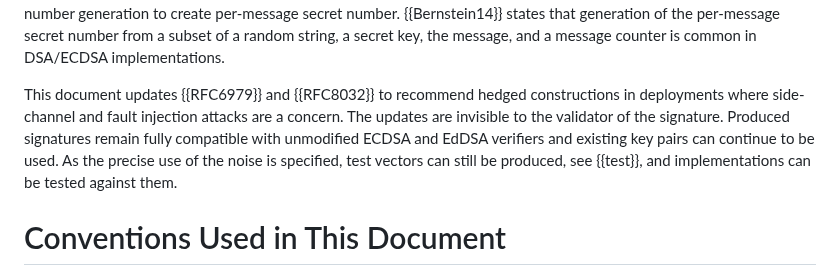
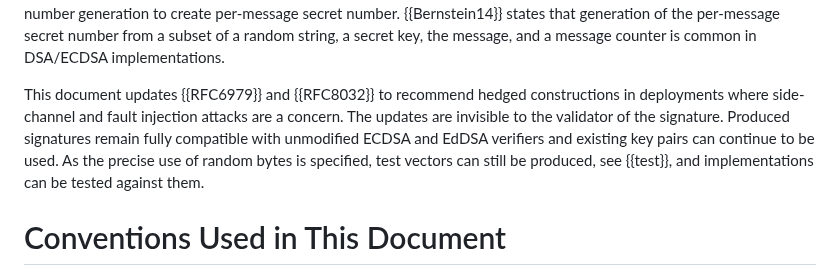
Before and after one commit to cfrg/draft-irtf-cfrg-det-sigs-with-noise, a Markdown page: draft-irtf-cfrg-det-sigs-with-noise.md, the part around the change. Drawn GitHub-style.

Commit message:
Update draft-irtf-cfrg-det-sigs-with-noise.md
Editorial

```diff
--- a/draft-irtf-cfrg-det-sigs-with-noise.md
+++ b/draft-irtf-cfrg-det-sigs-with-noise.md
@@ -451,7 +451,7 @@ Note that deriving per-message secret number deterministically, is also insecure
 
 One countermeasure to entropy failures, side-channel attacks, and fault injection attacks recommended by {{Langley13}} {{RP17}} {{ABFJLM17}} {{SBBDS17}} {{PSSLR17}} {{SB18}} {{AOTZ19}} {{FG19}} and implemented in {{OpenSSL13a}} {{OpenSSL13b}} {{XEdDSA}} {{libSodium}} {{libHydrogen}} is to generate the per-message secret number from a random string, a secret key, and the message. This combines the security benefits of fully randomized per-message secret numbers with the security benefits of fully deterministic secret numbers.  Such a hedged construction protects against key compromise due to weak random number generation, but still effectively prevents many side-channel and fault injection attacks that exploit determinism. Hedged constructions require minor changes to the implementation and does not increase the number of elliptic curve point multiplications and is therefore suitable for constrained IoT. Adding randomness to EdDSA is not compliant with {{RFC8032}}. {{Kampanakis16}} describes an alternative {{FIPS-186-5}} compliant approach where message specific pseudo-random information is used as an additional input to the random number generation to create per-message secret number. {{Bernstein14}} states that generation of the per-message secret number from a subset of a random string, a secret key, the message, and a message counter is common in DSA/ECDSA implementations.
 
-This document updates {{RFC6979}} and {{RFC8032}} to recommend hedged constructions in deployments where side-channel and fault injection attacks are a concern. The updates are invisible to the validator of the signature. Produced signatures remain fully compatible with unmodified ECDSA and EdDSA verifiers and existing key pairs can continue to be used. As the precise use of the noise is specified, test vectors can still be produced, see {{test}}, and implementations can be tested against them.
+This document updates {{RFC6979}} and {{RFC8032}} to recommend hedged constructions in deployments where side-channel and fault injection attacks are a concern. The updates are invisible to the validator of the signature. Produced signatures remain fully compatible with unmodified ECDSA and EdDSA verifiers and existing key pairs can continue to be used. As the precise use of random bytes is specified, test vectors can still be produced, see {{test}}, and implementations can be tested against them.
 
 # Conventions Used in This Document
 
```
